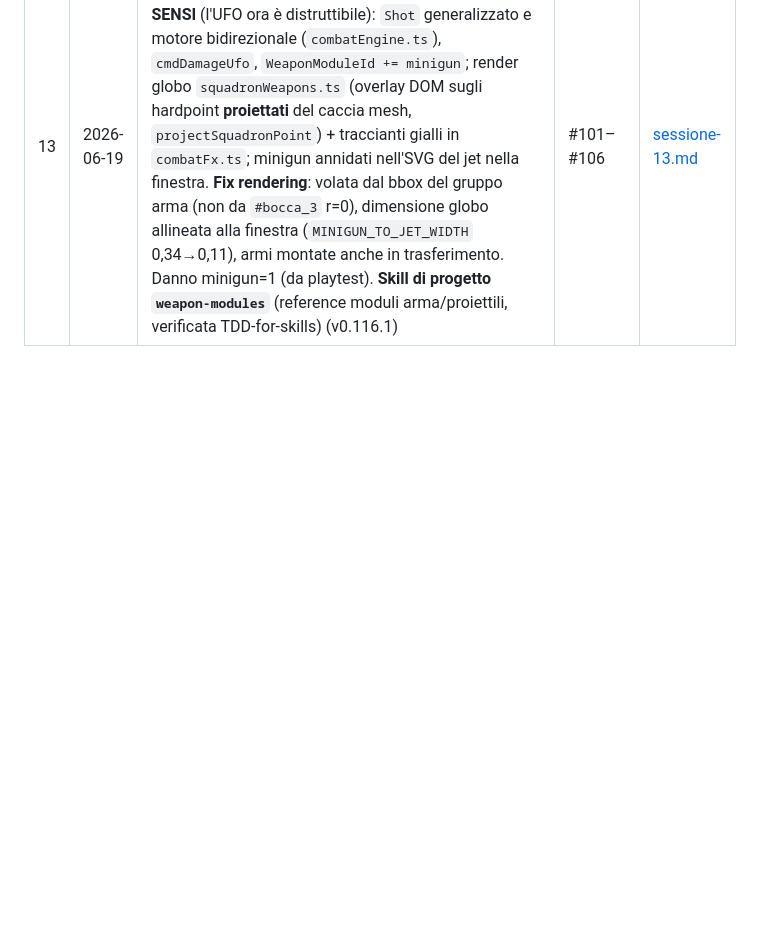
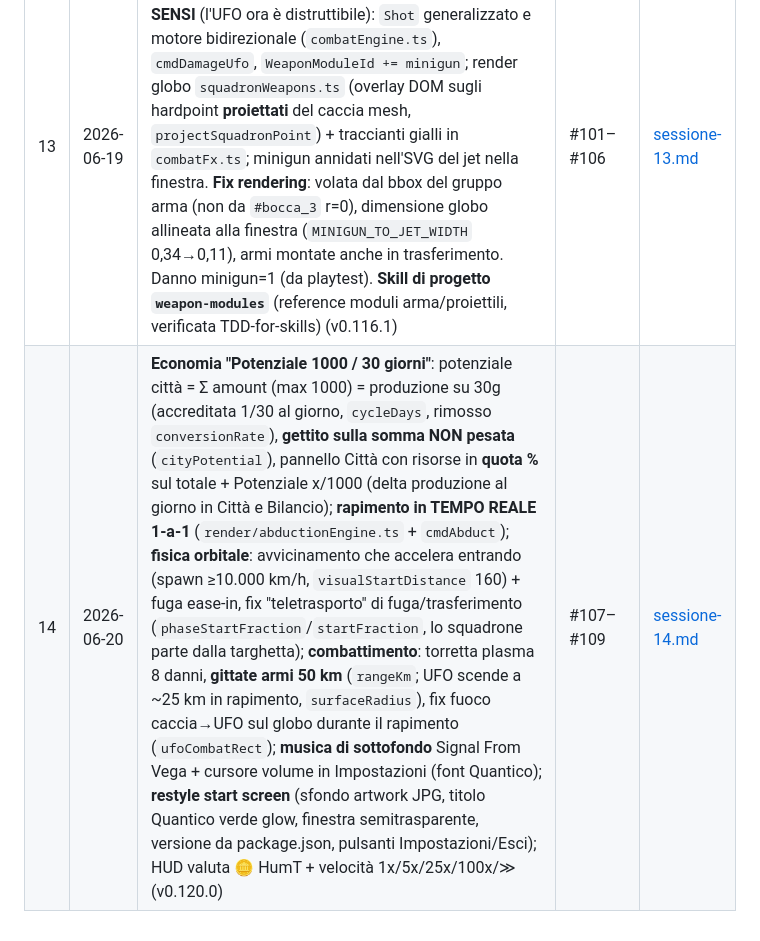
Before and after one commit to ThirdEyeoOo/Earth_Defense_game_developing, a Markdown page: docs/sessioni/INDICE.md, the part around the change. Rendered like a GitHub page; blank space fills up the shorter version.

```diff
--- a/docs/sessioni/INDICE.md
+++ b/docs/sessioni/INDICE.md
@@ -15,3 +15,4 @@
 | 10 | 2026-06-18 | **Modello risorse denso** (ricerca con fonti → ogni città produce tutte e 10 le macro-risorse, valori ancorati alla geografia economica reale, `ranking-risorse-reali.md`, `gdp_post_apoc_humt` su 10 termini); **economia per fascia di popolazione**: brainstorming+spec+piano, modulo puro `population.ts` + `CONFIG.economy.populationTiers`, 6 fasce dinamiche (Cittadina 0,20×→Megalopoli 1,00×) che scalano gettito+produzione, badge fascia nel pannello Città, i18n `tier.*`; sviluppo TDD subagent-driven (v0.114.0) | #87–#92 | [sessione-10.md](sessione-10.md) |
 | 12 | 2026-06-18 | **Torretta al plasma** (asset Claude Design) come **modulo arma** su hardpoint, nella finestra di scontro e **sul globo** (segue il bersaglio, posa idle SW, perno al centro dell'ettagono); seam **moduli arma data-driven** (`weapons.ts`/`weaponModules.ts`); **combattimento in TEMPO REALE a hitbox** (motore `combatEngine.ts` con orologio in minuti-gioco, danno via `cmdDamageSquadron`, proiettili globo `combatFx.ts`; tolto `resolveCombat` dal tick; F-22 150 HP, UFO 500 HP); **fix pattuglia** (angolo legato al tempo-gioco, si ferma in pausa/scala con la velocità); **rapimento a capienza** (100 persone in 8 ore-gioco); **traiettorie orbitali realistiche** a velocità continua C1 (avvicinamento tangente, discesa a spirale/deorbit) (v0.116.0) | #99–#100 | [sessione-12.md](sessione-12.md) |
 | 13 | 2026-06-19 | **Minigun dell'F-22** come **modulo arma** sugli hardpoint delle ali (asset Claude Design) + **combattimento a DUE SENSI** (l'UFO ora è distruttibile): `Shot` generalizzato e motore bidirezionale (`combatEngine.ts`), `cmdDamageUfo`, `WeaponModuleId += minigun`; render globo `squadronWeapons.ts` (overlay DOM sugli hardpoint **proiettati** del caccia mesh, `projectSquadronPoint`) + traccianti gialli in `combatFx.ts`; minigun annidati nell'SVG del jet nella finestra. **Fix rendering**: volata dal bbox del gruppo arma (non da `#bocca_3` r=0), dimensione globo allineata alla finestra (`MINIGUN_TO_JET_WIDTH` 0,34→0,11), armi montate anche in trasferimento. Danno minigun=1 (da playtest). **Skill di progetto `weapon-modules`** (reference moduli arma/proiettili, verificata TDD-for-skills) (v0.116.1) | #101–#106 | [sessione-13.md](sessione-13.md) |
+| 14 | 2026-06-20 | **Economia "Potenziale 1000 / 30 giorni"**: potenziale città = Σ amount (max 1000) = produzione su 30g (accreditata 1/30 al giorno, `cycleDays`, rimosso `conversionRate`), **gettito sulla somma NON pesata** (`cityPotential`), pannello Città con risorse in **quota %** sul totale + Potenziale x/1000 (delta produzione al giorno in Città e Bilancio); **rapimento in TEMPO REALE 1-a-1** (`render/abductionEngine.ts` + `cmdAbduct`); **fisica orbitale**: avvicinamento che accelera entrando (spawn ≥10.000 km/h, `visualStartDistance` 160) + fuga ease-in, fix "teletrasporto" di fuga/trasferimento (`phaseStartFraction`/`startFraction`, lo squadrone parte dalla targhetta); **combattimento**: torretta plasma 8 danni, **gittate armi 50 km** (`rangeKm`; UFO scende a ~25 km in rapimento, `surfaceRadius`), fix fuoco caccia→UFO sul globo durante il rapimento (`ufoCombatRect`); **musica di sottofondo** Signal From Vega + cursore volume in Impostazioni (font Quantico); **restyle start screen** (sfondo artwork JPG, titolo Quantico verde glow, finestra semitrasparente, versione da package.json, pulsanti Impostazioni/Esci); HUD valuta 🪙 HumT + velocità 1x/5x/25x/100x/≫ (v0.120.0) | #107–#109 | [sessione-14.md](sessione-14.md) |
```
Also changed, not shown: .claude/contesto-progetto.md (+26 -4 lines), docs/sessioni/sessione-14.md (added, +110 -0 lines).
